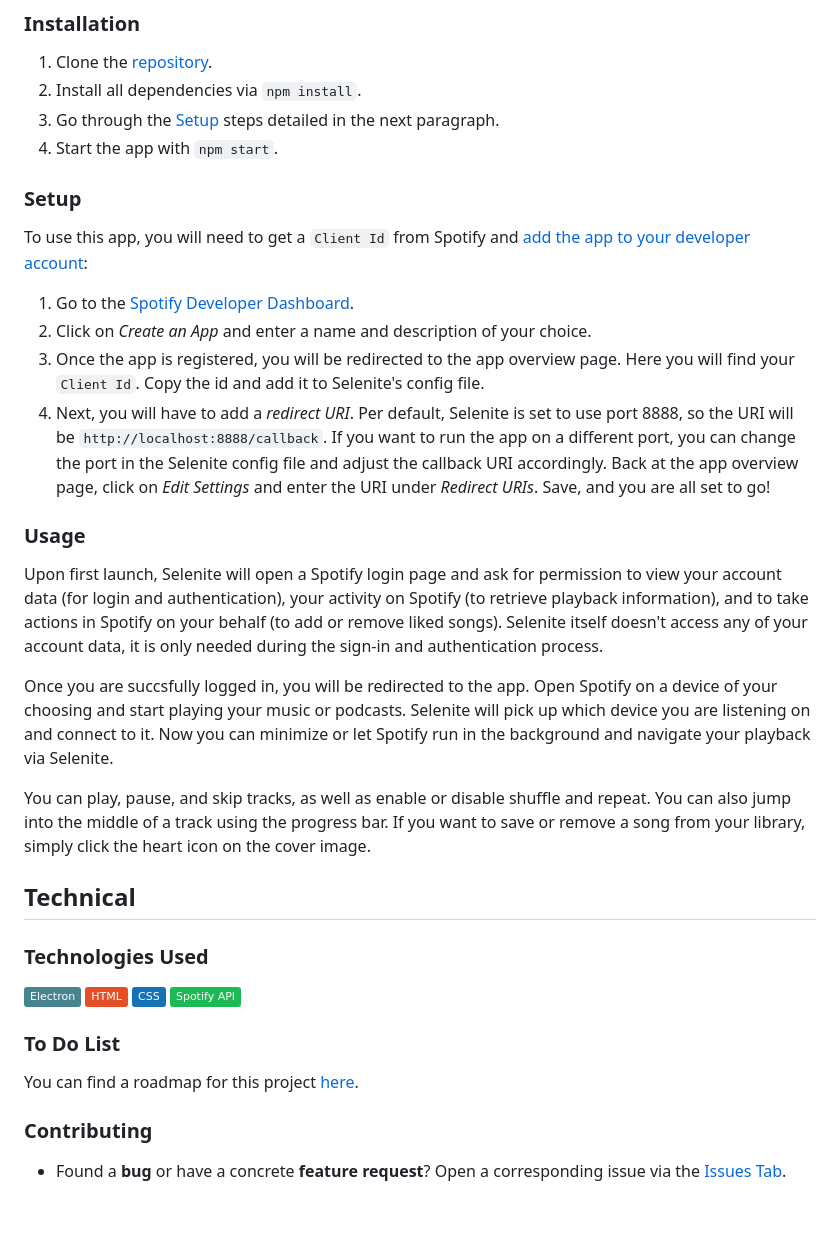
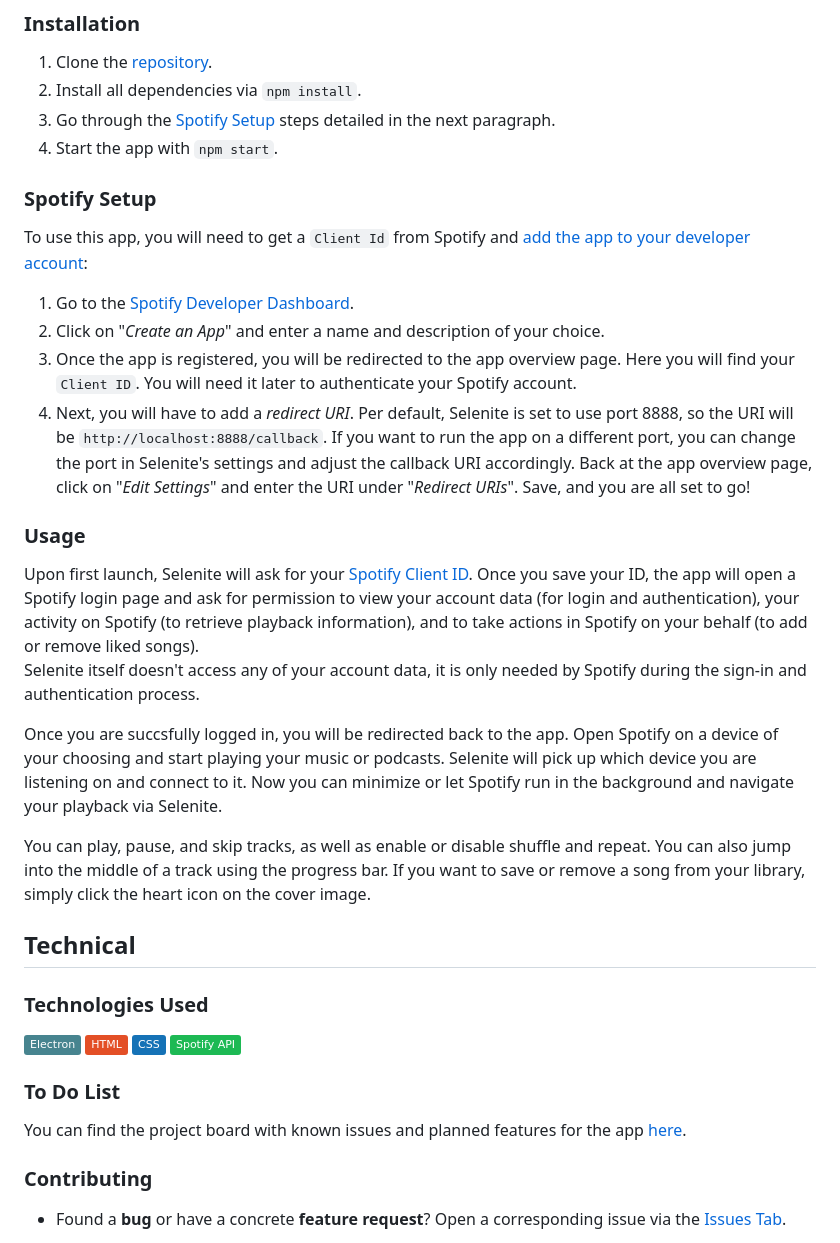
Before and after one commit to Selenite-Player/Selenite, a Markdown page: readme.md, the part around the change. Rendered like a GitHub page; badges without logos; blank space fills up the shorter version.

````diff
--- a/readme.md
+++ b/readme.md
@@ -29,23 +29,24 @@ To make this app available to everyone, Selenite uses [Spotify's free Web API](h
 
 1. Clone the [repository](https://github.com/Selenite-Player/Selenite).
 2. Install all dependencies via ```npm install```.
-3. Go through the [Setup](#setup) steps detailed in the next paragraph.
+3. Go through the [Spotify Setup](#spotify-setup) steps detailed in the next paragraph.
 4. Start the app with ```npm start```.
 
-### Setup
+### Spotify Setup
 
 To use this app, you will need to get a ```Client Id``` from Spotify and [add the app to your developer account](https://developer.spotify.com/documentation/general/guides/authorization/app-settings/):
 
 1. Go to the [Spotify Developer Dashboard](https://developer.spotify.com/dashboard/).
-2. Click on _Create an App_ and enter a name and description of your choice.
-3. Once the app is registered, you will be redirected to the app overview page. Here you will find your ```Client Id```. Copy the id and add it to Selenite's config file.
-4. Next, you will have to add a _redirect URI_. Per default, Selenite is set to use port 8888, so the URI will be ```http://localhost:8888/callback```. If you want to run the app on a different port, you can change the port in the Selenite config file and adjust the callback URI accordingly. Back at the app overview page, click on _Edit Settings_ and enter the URI under _Redirect URIs_. Save, and you are all set to go!
+2. Click on "_Create an App_" and enter a name and description of your choice.
+3. Once the app is registered, you will be redirected to the app overview page. Here you will find your ```Client ID```. You will need it later to authenticate your Spotify account.
+4. Next, you will have to add a _redirect URI_. Per default, Selenite is set to use port 8888, so the URI will be ```http://localhost:8888/callback```. If you want to run the app on a different port, you can change the port in Selenite's settings and adjust the callback URI accordingly. Back at the app overview page, click on "_Edit Settings_" and enter the URI under "_Redirect URIs_". Save, and you are all set to go!
 
 ### Usage
 
-Upon first launch, Selenite will open a Spotify login page and ask for permission to view your account data (for login and authentication), your activity on Spotify (to retrieve playback information), and to take actions in Spotify on your behalf (to add or remove liked songs). Selenite itself doesn't access any of your account data, it is only needed during the sign-in and authentication process.
+Upon first launch, Selenite will ask for your [Spotify Client ID](#spotify-setup). Once you save your ID, the app will open a Spotify login page and ask for permission to view your account data (for login and authentication), your activity on Spotify (to retrieve playback information), and to take actions in Spotify on your behalf (to add or remove liked songs).
+Selenite itself doesn't access any of your account data, it is only needed by Spotify during the sign-in and authentication process.
 
-Once you are succsfully logged in, you will be redirected to the app. Open Spotify on a device of your choosing and start playing your music or podcasts. Selenite will pick up which device you are listening on and connect to it. Now you can minimize or let Spotify run in the background and navigate your playback via Selenite.
+Once you are succsfully logged in, you will be redirected back to the app. Open Spotify on a device of your choosing and start playing your music or podcasts. Selenite will pick up which device you are listening on and connect to it. Now you can minimize or let Spotify run in the background and navigate your playback via Selenite.
 
 You can play, pause, and skip tracks, as well as enable or disable shuffle and repeat. You can also jump into the middle of a track using the progress bar. If you want to save or remove a song from your library, simply click the heart icon on the cover image.
 
@@ -60,7 +61,7 @@ You can play, pause, and skip tracks, as well as enable or disable shuffle and r
 
 ### To Do List
 
-You can find a roadmap for this project [here](https://github.com/orgs/Selenite-Player/projects/1).
+You can find the project board with known issues and planned features for the app [here](https://github.com/orgs/Selenite-Player/projects/2).
 
 ### Contributing
 
````
